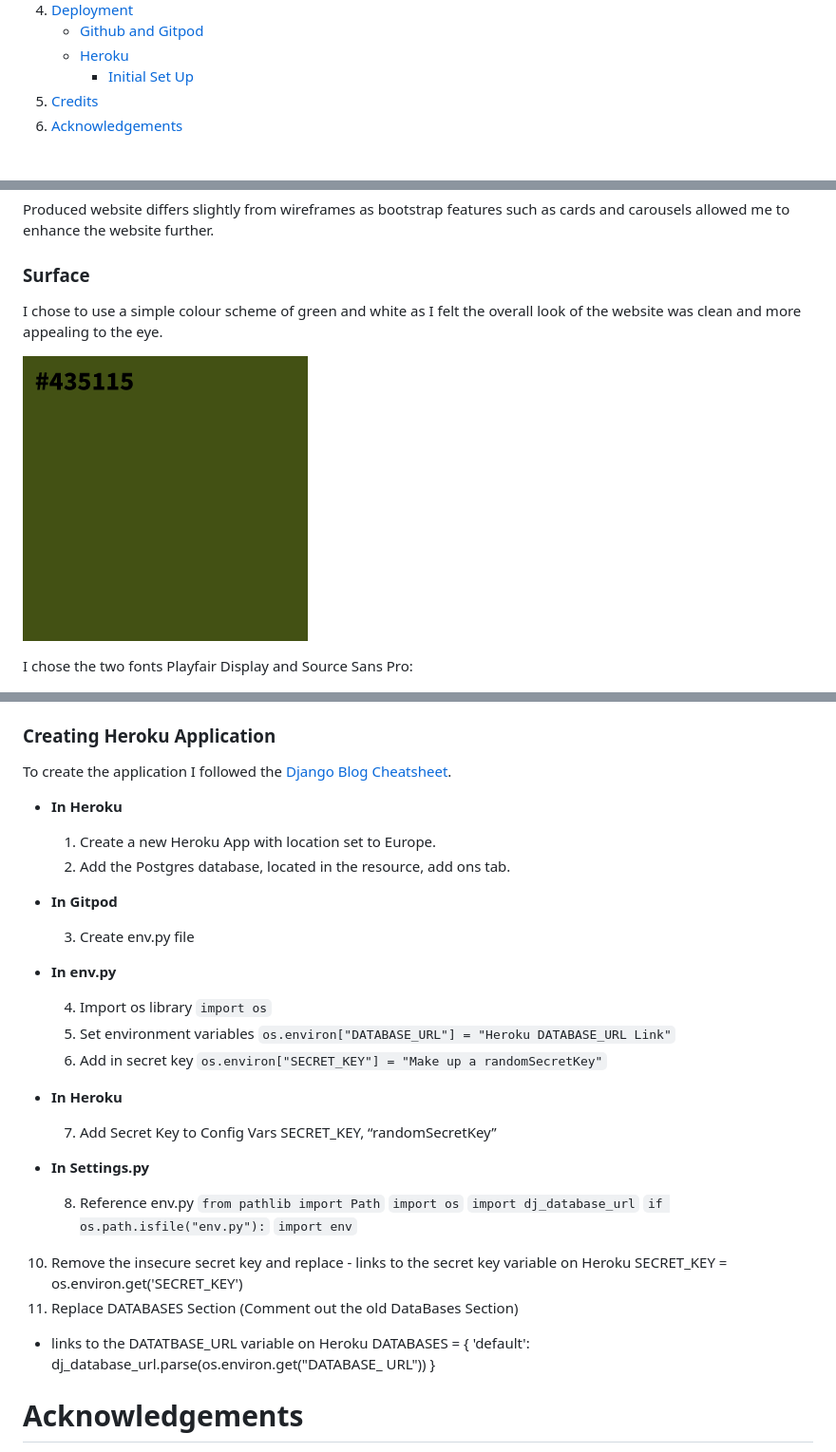
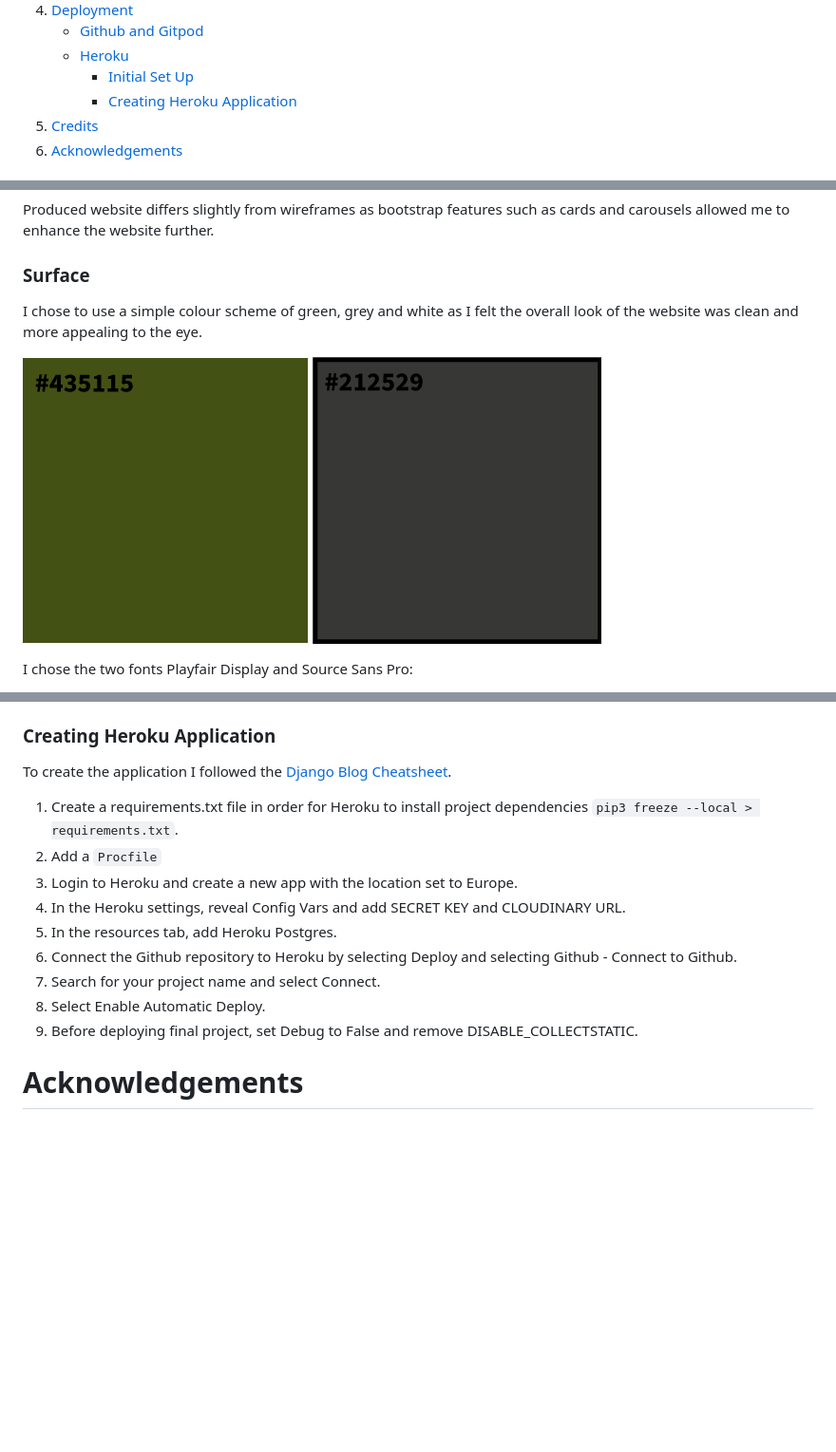
Before and after one commit to EJDiamond/St-George-Hotel, a Markdown page: README.md, 3 parts joined by grey strips. Shown at 95% size. Rendered like a GitHub page; pictures changed too: assets/images/grey.png (added); blank space fills up the shorter version.

Commit message:
Add deployment section to readme

````diff
--- a/README.md
+++ b/README.md
@@ -29,6 +29,7 @@ For my project four milestone project I have created a hotel website with bookin
     - [Github and Gitpod](#github-and-gitpod)
     - [Heroku](#heroku)
         - [Initial Set Up](#initial-set-up)
+        - [Creating Heroku Application](#creating-heroku-application)
 6. [Credits](#credits)
 7. [Acknowledgements](#acknowledgements)
 
@@ -104,9 +105,10 @@ Produced website differs slightly from wireframes as bootstrap features such as
 
 ### Surface
 
-I chose to use a simple colour scheme of green and white as I felt the overall look of the website was clean and more appealing to the eye.
+I chose to use a simple colour scheme of green, grey and white as I felt the overall look of the website was clean and more appealing to the eye.
 
 ![Green](/assets/images/colour.png)
+![Grey](/assets/images/grey.png)
 
 I chose the two fonts Playfair Display and Source Sans Pro:
 
@@ -429,47 +431,15 @@ To create my project I used the [Code Institute Gitpod Full Template](https://gi
 
 To create the application I followed the [Django Blog Cheatsheet](https://codeinstitute.s3.amazonaws.com/fst/Django%20Blog%20Cheat%20Sheet%20v1.pdf).
 
-- __In Heroku__
-    1. Create a new
-     Heroku App with location set to Europe.
-    2. Add the Postgres database, located in the resource, add ons tab.
-
-- __In Gitpod__
-
-    3. Create env.py file
-
-- __In env.py__
-
-    4. Import os library ```import os```
-    5. Set environment variables ```os.environ["DATABASE_URL"] = "Heroku DATABASE_URL Link"```
-    6. Add in secret key ```os.environ["SECRET_KEY"] = "Make up a randomSecretKey"```
-
-- __In Heroku__
-
-    7. Add Secret Key to Config Vars SECRET_KEY, “randomSecretKey”
-
-- __In Settings.py__
-
-    8. Reference env.py ```from pathlib import Path```
-                        ```import os```
-                        ```import dj_database_url```
-                        ```if os.path.isfile("env.py"):```
-                        ```import env```
-10. Remove the insecure secret
-key and replace - links to the
-secret key variable on Heroku
-SECRET_KEY = os.environ.get('SECRET_KEY')
-11. Replace DATABASES Section
-(Comment out the old
-DataBases Section)
-- links to the DATATBASE_URL
-variable on Heroku
-DATABASES = {
-'default':
-dj_database_url.parse(os.environ.get("DATABASE_
-URL"))
-}
-
+1. Create a requirements.txt file in order for Heroku to install project dependencies ```pip3 freeze --local > requirements.txt```.
+2. Add a ```Procfile```
+3. Login to Heroku and create a new app with the location set to Europe.
+4. In the Heroku settings, reveal Config Vars and add SECRET KEY and CLOUDINARY URL.
+5. In the resources tab, add Heroku Postgres.
+6. Connect the Github repository to Heroku by selecting Deploy and selecting Github - Connect to Github.
+7. Search for your project name and select Connect.
+8. Select Enable Automatic Deploy.
+9. Before deploying final project, set Debug to False and remove DISABLE_COLLECTSTATIC.
 
 # Acknowledgements
 
````
Also changed, not shown: 3 other files.
